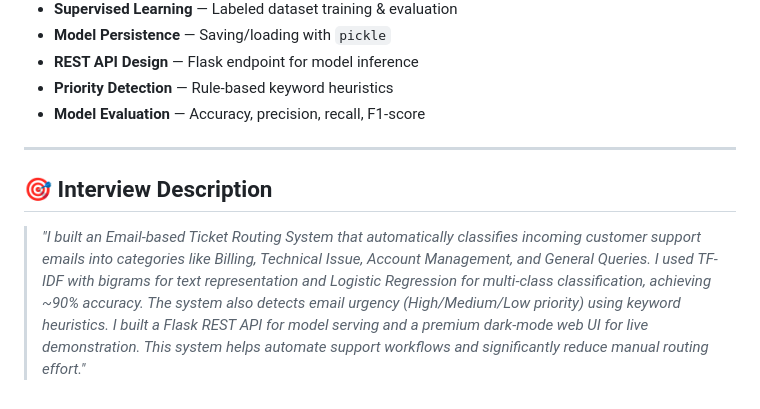
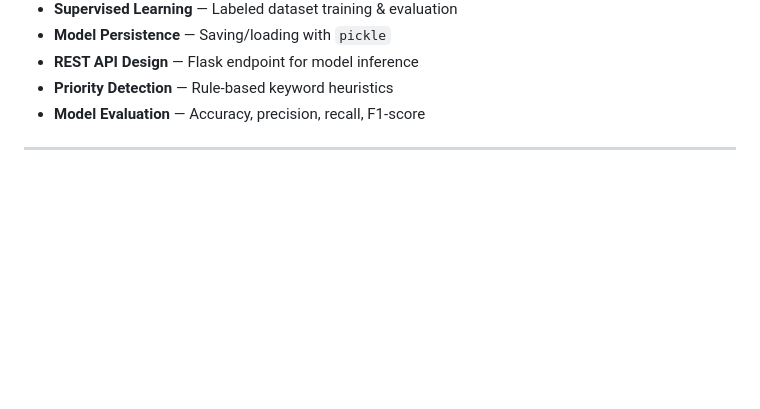
Before and after one commit to Arpita34/Email-Based-Support-Ticket-Routing-System-, a Markdown page: README.md, the part around the change. Drawn GitHub-style; blank space fills up the shorter version.

```diff
--- a/README.md
+++ b/README.md
@@ -146,7 +146,3 @@ Classify an email text.
 - **Model Evaluation** — Accuracy, precision, recall, F1-score
 
 ---
-
-## 🎯 Interview Description
-
-> *"I built an Email-based Ticket Routing System that automatically classifies incoming customer support emails into categories like Billing, Technical Issue, Account Management, and General Queries. I used TF-IDF with bigrams for text representation and Logistic Regression for multi-class classification, achieving ~90% accuracy. The system also detects email urgency (High/Medium/Low priority) using keyword heuristics. I built a Flask REST API for model serving and a premium dark-mode web UI for live demonstration. This system helps automate support workflows and significantly reduce manual routing effort."*
```
